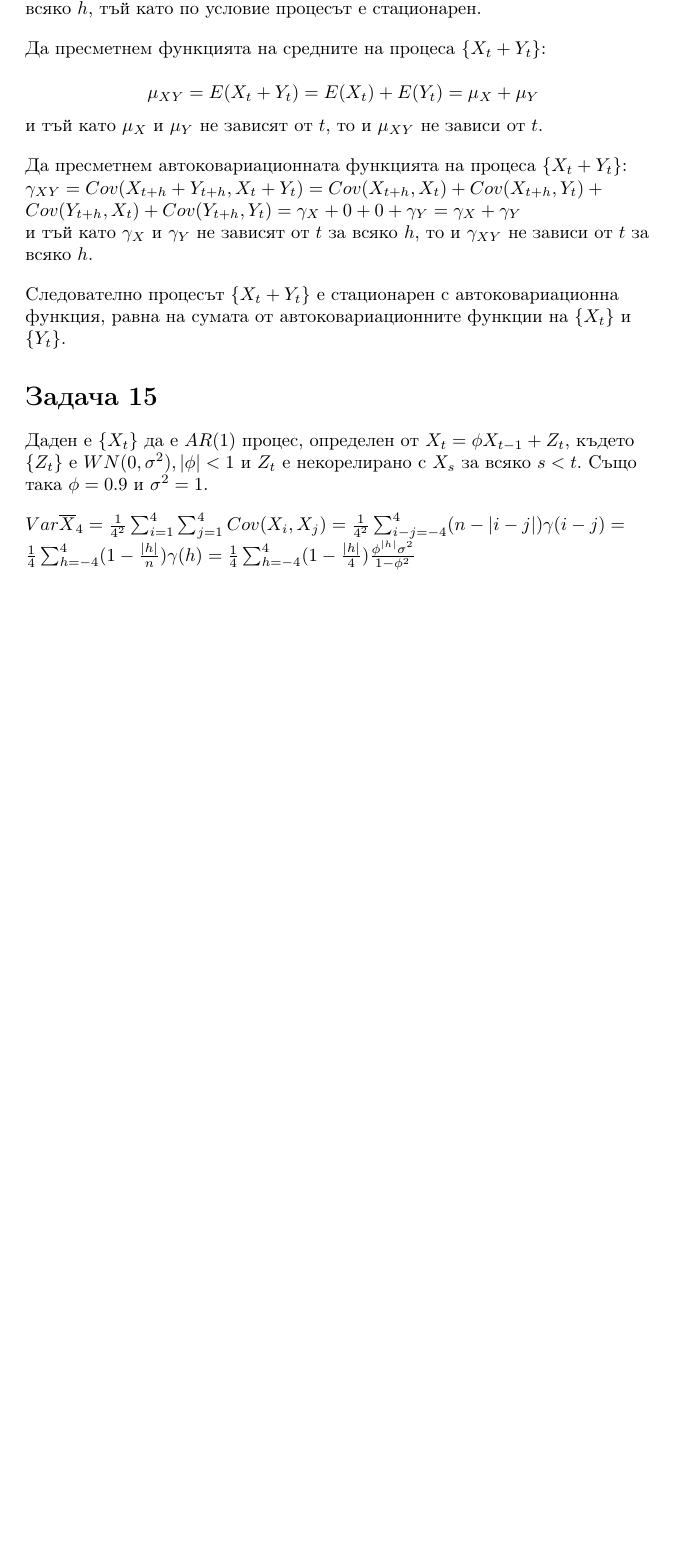
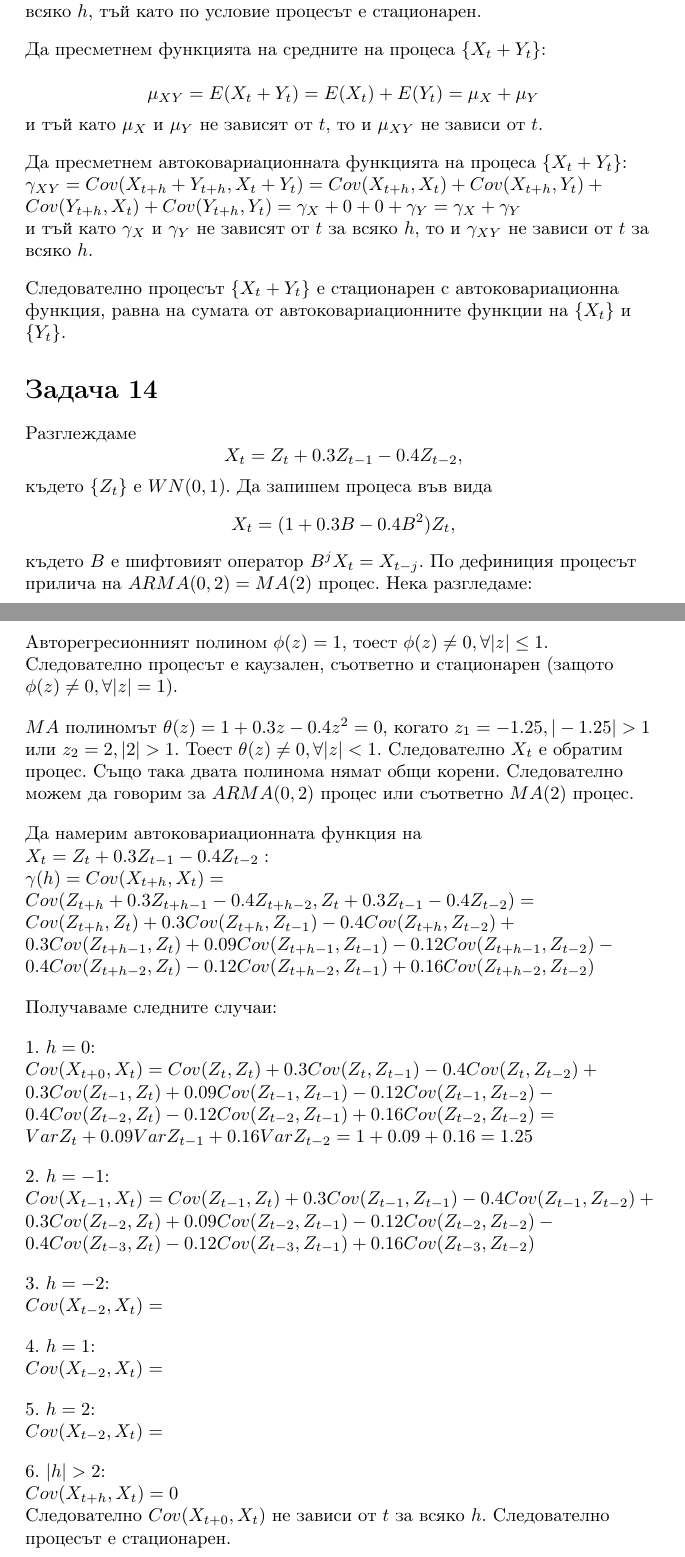
Before and after one commit to JoeJoe1313/Time-Series-Course, a LaTeX document (problems.tex): part of page 5 of 5 before the commit and two parts of pages 5 and 6 of 6 after it, the two joined at a grey line, cut so that both start at the same text, the shorter picture padded with empty space. Compiled offline with pdfLaTeX.

Commit message:
Updates from Overleaf

```diff
--- a/problems.tex
+++ b/problems.tex
@@ -196,13 +196,58 @@ $\gamma_{XY} = Cov(X_{t+h} + Y_{t+h}, X_t + Y_t) = Cov(X_{t+h}, X_{t}) + Cov(X_{
 Следователно процесът $\{X_t + Y_t \}$ е стационарен с автоковариационна функция, равна на сумата от автоковариационните функции на $\{X_t \}$ и $\{Y_t \}$.
 \end{flushleft}
 
-\section*{Задача 15}
+\section*{Задача 14}
 \begin{flushleft}
-Даден е $\{X_t \}$ да е $AR(1)$ процес, определен от $X_t = \phi X_{t-1} + Z_t$, където $\{Z_t \}$ e $WN(0, \sigma^2), |\phi| < 1$ и $Z_t$ е некорелирано с $X_s$ за всяко $s < t$. Също така $\phi = 0.9$ и $\sigma^2 = 1$. \\
+Разглеждаме $$X_t = Z_t + 0.3Z_{t-1} - 0.4Z_{t-2},$$ където $\{Z_t \}$ e $WN(0, 1)$. Да запишем процеса във вида $$X_t = (1 + 0.3B - 0.4B^2)Z_t,$$ където $B$ е шифтовият оператор $B^jX_t = X_{t-j}$. По дефиниция процесът прилича на $ARMA(0, 2) = MA(2)$ процес. Нека разгледаме:
+
+\begin{flushleft}
+Авторегресионният полином $\phi(z) = 1$, тоест $\phi(z) \neq 0, \forall |z| \leq 1$. Следователно процесът е каузален, съответно и стационарен (защото $\phi(z) \neq 0, \forall |z| = 1$).
 \end{flushleft}
+
 \begin{flushleft}
-$Var \overline{X}_4 = \frac{1}{4^2} \sum_{i=1}^{4} \sum_{j=1}^{4} Cov(X_i, X_j) = \frac{1}{4^2} \sum_{i-j=-4}^{4} (n - |i - j|)\gamma(i-j) = \frac{1}{4} \sum_{h=-4}^{4} (1 - \frac{|h|}{n})\gamma(h) = \frac{1}{4} \sum_{h=-4}^{4} (1 - \frac{|h|}{4}) \frac{\phi^{|h|} \sigma^2}{1 - \phi^2}$
+$MA$ полиномът $\theta(z) = 1 + 0.3z - 0.4z^2 = 0,$ когато $z_1 = -1.25, |-1.25| > 1$ или $z_2 = 2, |2| > 1$. Тоест $\theta(z) \neq 0, \forall |z| < 1$. Следователно $X_t$ е обратим процес. Също така двата полинома нямат общи корени. Следователно можем да говорим за $ARMA(0, 2)$ процес или съответно $MA(2)$ процес.
 \end{flushleft}
+
+\begin{flushleft}
+Да намерим автоковариационната функция на $X_t = Z_t + 0.3Z_{t-1} - 0.4Z_{t-2}:$ \\
+$\gamma(h) = Cov(X_{t+h}, X_t) = Cov(Z_{t+h} + 0.3Z_{t+h-1} - 0.4Z_{t+h-2}, Z_t + 0.3Z_{t-1} - 0.4Z_{t-2}) =$ \\
+$Cov(Z_{t+h}, Z_t) + 0.3Cov(Z_{t+h}, Z_{t-1}) - 0.4Cov(Z_{t+h}, Z_{t-2}) + 0.3Cov(Z_{t+h-1}, Z_t) + 0.09Cov(Z_{t+h-1}, Z_{t-1}) - 0.12Cov(Z_{t+h-1}, Z_{t-2}) - 0.4Cov(Z_{t+h-2}, Z_t) - 0.12Cov(Z_{t+h-2}, Z_{t-1}) + 0.16Cov(Z_{t+h-2}, Z_{t-2})$
+\end{flushleft}
+
+Получаваме следните случаи: \\
+\begin{flushleft}
+1. $h = 0$: \\
+$Cov(X_{t+0}, X_t) = Cov(Z_{t}, Z_t) + 0.3Cov(Z_{t}, Z_{t-1}) - 0.4Cov(Z_{t}, Z_{t-2}) + 0.3Cov(Z_{t-1}, Z_t) + 0.09Cov(Z_{t-1}, Z_{t-1}) - 0.12Cov(Z_{t-1}, Z_{t-2}) - 0.4Cov(Z_{t-2}, Z_t) - 0.12Cov(Z_{t-2}, Z_{t-1}) + 0.16Cov(Z_{t-2}, Z_{t-2}) = $ \\
+$VarZ_t + 0.09VarZ_{t-1} + 0.16VarZ_{t-2} = 1 + 0.09 + 0.16 = 1.25$
+\end{flushleft}
+
+\begin{flushleft}
+2. $h = -1$: \\
+$Cov(X_{t-1}, X_t) = Cov(Z_{t-1}, Z_t) + 0.3Cov(Z_{t-1}, Z_{t-1}) - 0.4Cov(Z_{t-1}, Z_{t-2}) + 0.3Cov(Z_{t-2}, Z_t) + 0.09Cov(Z_{t-2}, Z_{t-1}) - 0.12Cov(Z_{t-2}, Z_{t-2}) - 0.4Cov(Z_{t-3}, Z_t) - 0.12Cov(Z_{t-3}, Z_{t-1}) + 0.16Cov(Z_{t-3}, Z_{t-2})$
+\end{flushleft}
+
+\begin{flushleft}
+3. $h = -2$: \\
+$Cov(X_{t-2}, X_t) = $
+\end{flushleft}
+
+\begin{flushleft}
+4. $h = 1$: \\
+$Cov(X_{t-2}, X_t) = $
+\end{flushleft}
+
+\begin{flushleft}
+5. $h = 2$: \\
+$Cov(X_{t-2}, X_t) = $
+\end{flushleft}
+
+\begin{flushleft}
+6. $|h| > 2$: \\
+$Cov(X_{t+h}, X_t) = 0$ \\
+Следователно $Cov(X_{t+0}, X_t)$ не зависи от $t$ за всяко $h$. Следователно процесът е стационарен.
+\end{flushleft}
+\end{flushleft}
+
 
 \end{flushleft}
 \end{document}
```
